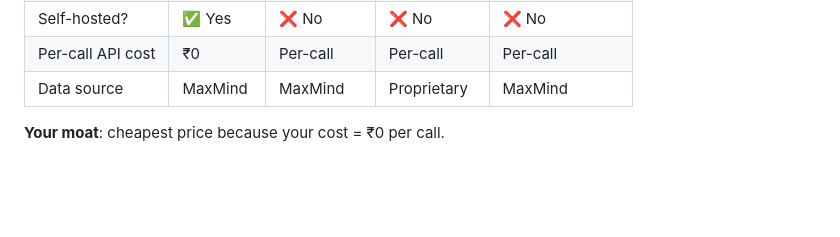
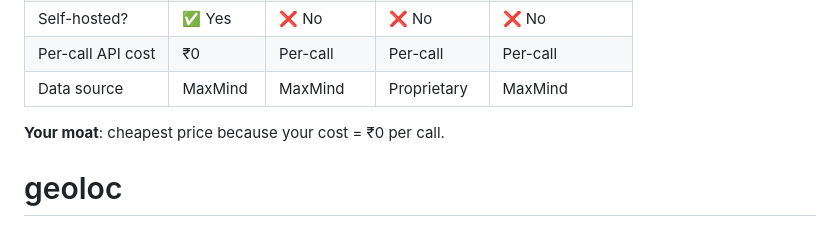
Before and after one commit to Nithin1138/geoloc, a Markdown page: README.md, the part around the change. Drawn GitHub-style; blank space fills up the shorter version.

```diff
--- a/README.md
+++ b/README.md
@@ -207,3 +207,4 @@ Include this in your API docs / footer.
 | Data source | MaxMind | MaxMind | Proprietary | MaxMind |
 
 **Your moat**: cheapest price because your cost = ₹0 per call.
+# geoloc
```
